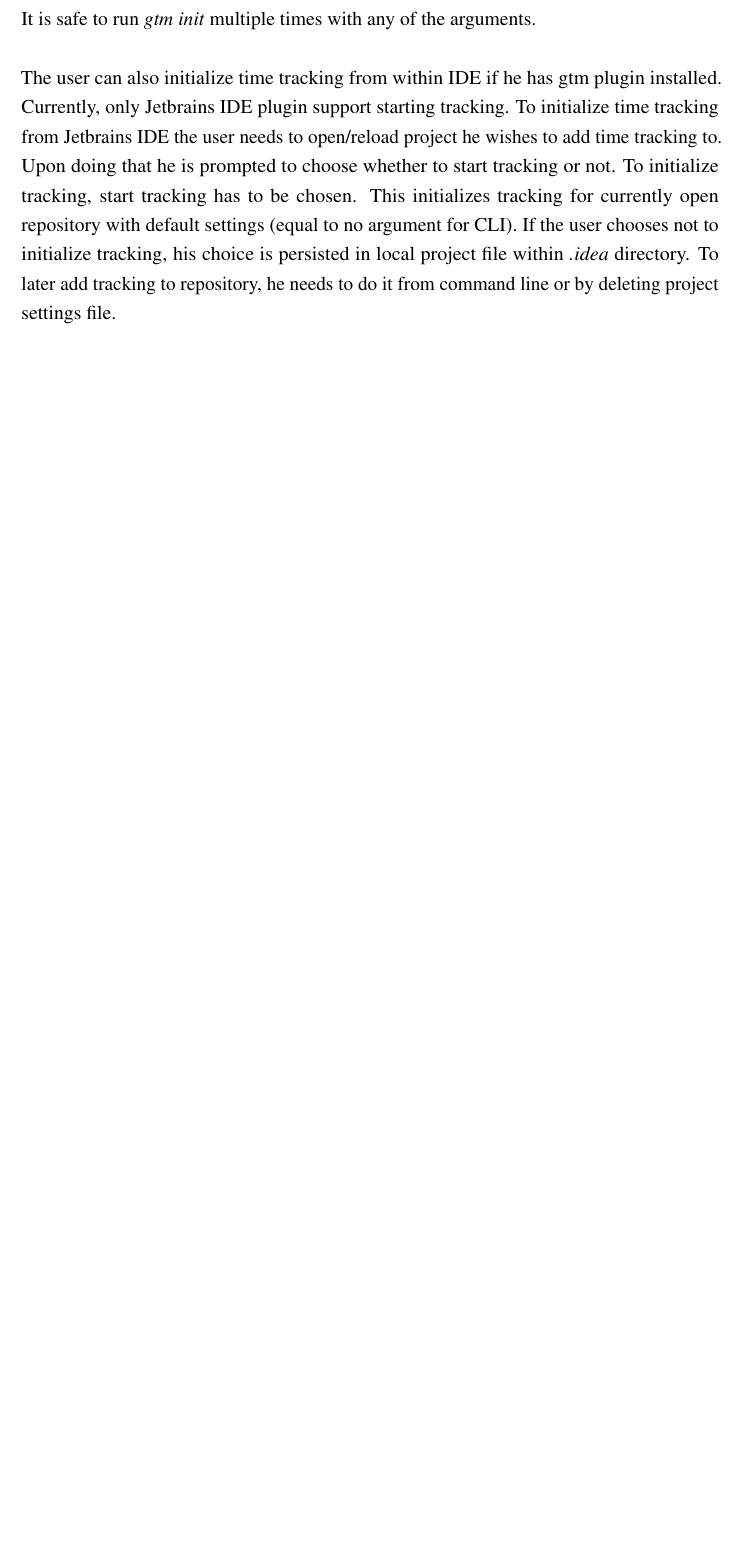
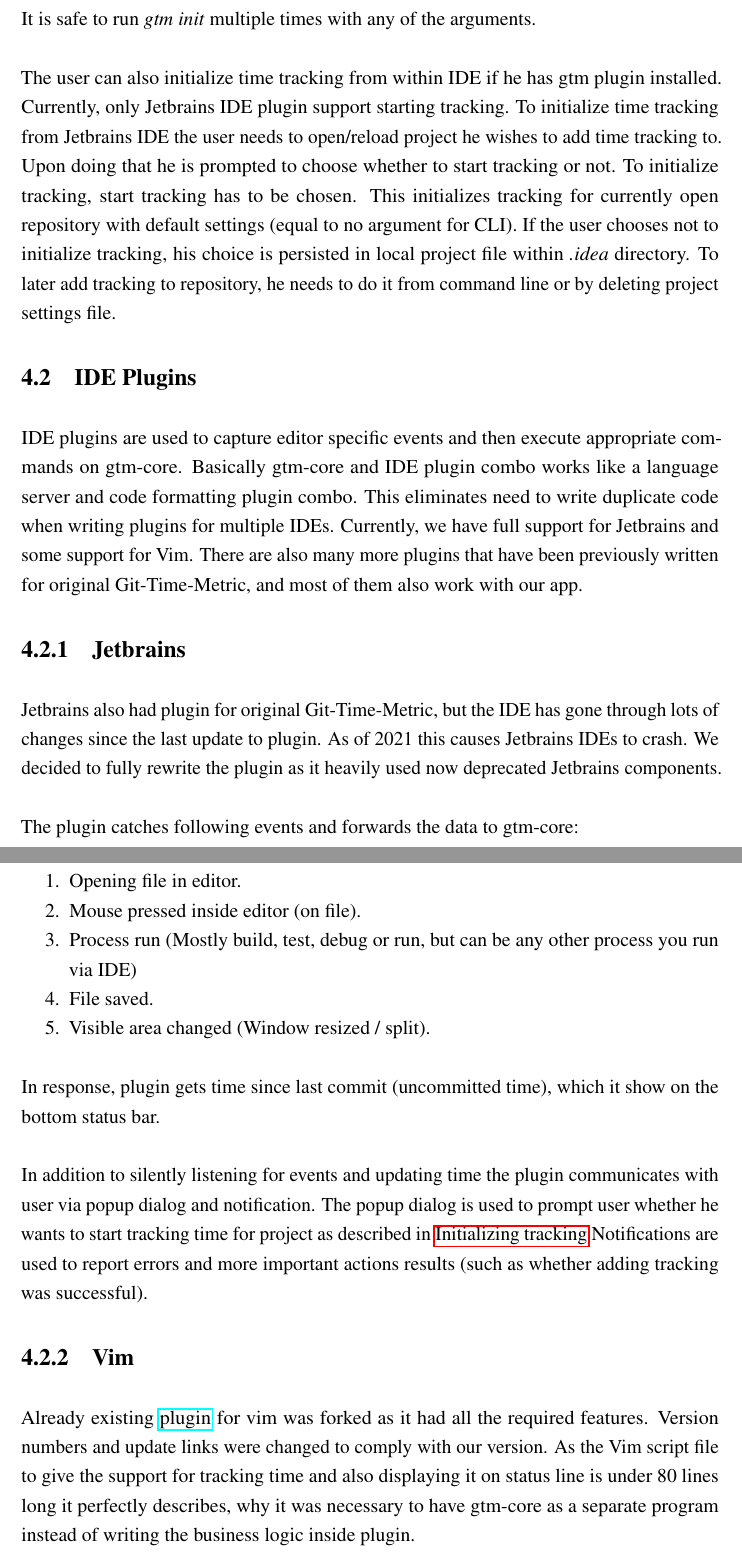
Before and after one commit to DEVELOPEST/gtm-thesis, a LaTeX thesis (main.tex, which reads chapters/project_contents.tex): part of page 28 of 39 before the commit and two parts of pages 28 and 29 of 40 after it, the two joined at a grey line, cut so that both start at the same text, the shorter picture padded with empty space. Compiled offline with pdfLaTeX.

Commit message:
Add plugins paragraph

```diff
--- a/chapters/project_contents.tex
+++ b/chapters/project_contents.tex
@@ -84,6 +84,41 @@
 This initializes tracking for currently open repository with default settings (equal to no argument for CLI).
 If the user chooses not to initialize tracking, his choice is persisted in local project file within \textit{.idea} directory.
 To later add tracking to repository, he needs to do it from command line or by deleting project settings file.
+
+
+\section{IDE Plugins}\label{sec:plugins}
+
+IDE plugins are used to capture editor specific events and then execute appropriate commands on gtm-core.
+Basically gtm-core and IDE plugin combo works like a language server and code formatting plugin combo.
+This eliminates need to write duplicate code when writing plugins for multiple IDEs.
+Currently, we have full support for Jetbrains and some support for Vim.
+There are also many more plugins that have been previously written for original Git-Time-Metric, and most of them also work with our app.
+
+\subsection{Jetbrains}\label{subsec:jetbrains-plugin}
+Jetbrains also had plugin for original Git-Time-Metric, but the IDE has gone through lots of changes since the last update to plugin.
+As of 2021 this causes Jetbrains IDEs to crash.
+We decided to fully rewrite the plugin as it heavily used now deprecated Jetbrains components.
+
+The plugin catches following events and forwards the data to gtm-core:
+\begin{enumerate}
+    \item Opening file in editor.
+    \item Mouse pressed inside editor (on file).
+    \item Process run (Mostly build, test, debug or run, but can be any other process you run via IDE)
+    \item File saved.
+    \item Visible area changed (Window resized / split).
+\end{enumerate}
+
+In response, plugin gets time since last commit (uncommitted time), which it show on the bottom status bar.
+
+In addition to silently listening for events and updating time the plugin communicates with user via popup dialog and notification.
+The popup dialog is used to prompt user whether he wants to start tracking time for project as described in~\nameref{subsec:init-tracking}
+Notifications are used to report errors and more important actions results (such as whether adding tracking was successful).
+
+\subsection{Vim}\label{subsec:vim-plugin}
+Already existing \href{https://github.com/git-time-metric/gtm-vim-plugin}{plugin} for vim was forked as it had all the required features.
+Version numbers and update links were changed to comply with our version.
+As the Vim script file to give the support for tracking time and also displaying it on status line is under 80 lines long
+it perfectly describes, why it was necessary to have gtm-core as a separate program instead of writing the business logic inside plugin.
 
 
 \section{Groups system}\label{sec:group-system}
```
Also changed, not shown: chapters/project_contents.tex (2 more changed lines).
